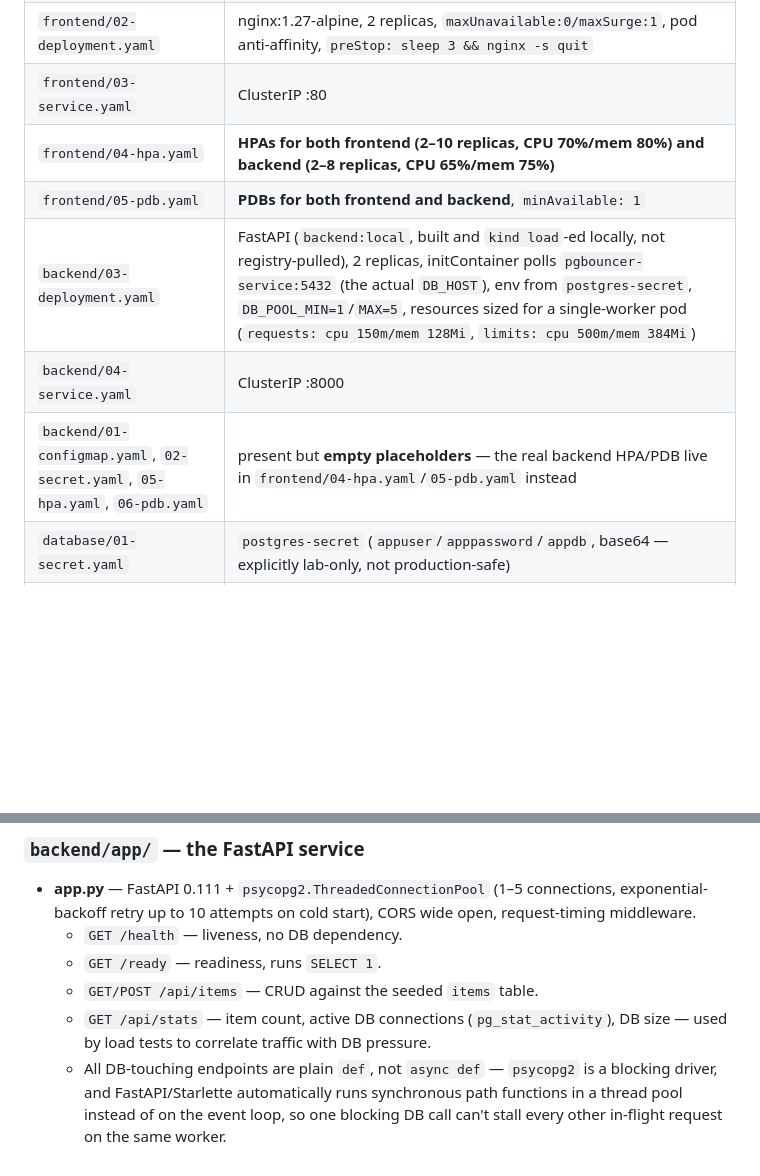
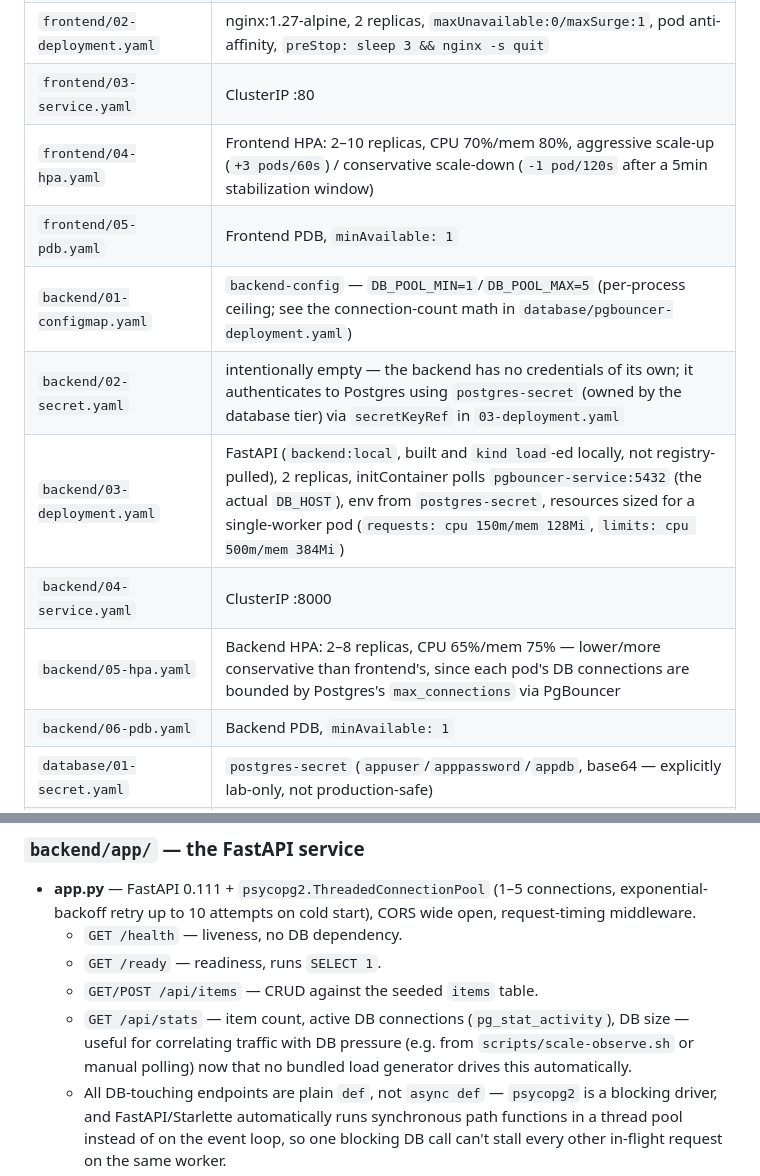
Before and after one commit to ffeijobg/ffeijo_3tier_scaling_stack, a Markdown page: README.md, 2 parts joined by grey strips. Drawn GitHub-style; blank space fills up the shorter version.

Commit message:
Reviewed readme for missed gaps

```diff
--- a/README.md
+++ b/README.md
@@ -53,11 +53,14 @@ Ansible prepares the Docker host (kernel sysctls, Docker Engine, pinned tool ver
 | `frontend/01-configmap.yaml` | nginx config — proxies `/api/` to `backend-service:8000`, gzip/keepalive, `/health`, CIDR-restricted `/nginx_status` |
 | `frontend/02-deployment.yaml` | nginx:1.27-alpine, 2 replicas, `maxUnavailable:0/maxSurge:1`, pod anti-affinity, `preStop: sleep 3 && nginx -s quit` |
 | `frontend/03-service.yaml` | ClusterIP :80 |
-| `frontend/04-hpa.yaml` | **HPAs for both frontend (2–10 replicas, CPU 70%/mem 80%) and backend (2–8 replicas, CPU 65%/mem 75%)** |
-| `frontend/05-pdb.yaml` | **PDBs for both frontend and backend**, `minAvailable: 1` |
-| `backend/03-deployment.yaml` | FastAPI (`backend:local`, built and `kind load`-ed locally, not registry-pulled), 2 replicas, initContainer polls `pgbouncer-service:5432` (the actual `DB_HOST`), env from `postgres-secret`, `DB_POOL_MIN=1`/`MAX=5`, resources sized for a single-worker pod (`requests: cpu 150m/mem 128Mi`, `limits: cpu 500m/mem 384Mi`) |
+| `frontend/04-hpa.yaml` | Frontend HPA: 2–10 replicas, CPU 70%/mem 80%, aggressive scale-up (`+3 pods/60s`) / conservative scale-down (`-1 pod/120s` after a 5min stabilization window) |
+| `frontend/05-pdb.yaml` | Frontend PDB, `minAvailable: 1` |
+| `backend/01-configmap.yaml` | `backend-config` — `DB_POOL_MIN=1`/`DB_POOL_MAX=5` (per-process ceiling; see the connection-count math in `database/pgbouncer-deployment.yaml`) |
+| `backend/02-secret.yaml` | intentionally empty — the backend has no credentials of its own; it authenticates to Postgres using `postgres-secret` (owned by the database tier) via `secretKeyRef` in `03-deployment.yaml` |
+| `backend/03-deployment.yaml` | FastAPI (`backend:local`, built and `kind load`-ed locally, not registry-pulled), 2 replicas, initContainer polls `pgbouncer-service:5432` (the actual `DB_HOST`), env from `postgres-secret`, resources sized for a single-worker pod (`requests: cpu 150m/mem 128Mi`, `limits: cpu 500m/mem 384Mi`) |
 | `backend/04-service.yaml` | ClusterIP :8000 |
-| `backend/01-configmap.yaml`, `02-secret.yaml`, `05-hpa.yaml`, `06-pdb.yaml` | present but **empty placeholders** — the real backend HPA/PDB live in `frontend/04-hpa.yaml`/`05-pdb.yaml` instead |
+| `backend/05-hpa.yaml` | Backend HPA: 2–8 replicas, CPU 65%/mem 75% — lower/more conservative than frontend's, since each pod's DB connections are bounded by Postgres's `max_connections` via PgBouncer |
+| `backend/06-pdb.yaml` | Backend PDB, `minAvailable: 1` |
 | `database/01-secret.yaml` | `postgres-secret` (`appuser`/`apppassword`/`appdb`, base64 — explicitly lab-only, not production-safe) |
 | `database/02-configmap.yaml` | tuned `postgresql.conf` (`listen_addresses='*'` — required because passing `config_file=` directly bypasses the postgres image's usual auto-injection of this, otherwise Postgres only binds loopback and every other pod gets connection-refused; `max_connections=100`, `shared_buffers=128MB`) + `init.sql` seeding an `items` table with 1000 rows for load testing |
 | `database/03-statefulset.yaml` | postgres:16-alpine, **1 replica** (StatefulSet chosen for stable DNS/ordered lifecycle/per-pod PVC), `chown 999:999` initContainer, liveness via `pg_isready`, readiness via `pg_isready` + `SELECT 1 FROM items`, 10Gi PVC on `storageClassName: standard` |
@@ -74,7 +77,7 @@ Every tier has its own ServiceAccount, pod anti-affinity (preferred), zero-downt
   - `GET /health` — liveness, no DB dependency.
   - `GET /ready` — readiness, runs `SELECT 1`.
   - `GET/POST /api/items` — CRUD against the seeded `items` table.
-  - `GET /api/stats` — item count, active DB connections (`pg_stat_activity`), DB size — used by load tests to correlate traffic with DB pressure.
+  - `GET /api/stats` — item count, active DB connections (`pg_stat_activity`), DB size — useful for correlating traffic with DB pressure (e.g. from `scripts/scale-observe.sh` or manual polling) now that no bundled load generator drives this automatically.
   - All DB-touching endpoints are plain `def`, not `async def` — `psycopg2` is a blocking driver, and FastAPI/Starlette automatically runs synchronous path functions in a thread pool instead of on the event loop, so one blocking DB call can't stall every other in-flight request on the same worker.
   - Run via uvicorn with **1 worker** (concurrency comes from the thread pool above plus HPA's pod-level scaling, not OS-level multiprocessing — running multiple workers per pod on top of HPA was found to just split each pod's CPU limit into starved fractions without adding real parallelism); multi-stage `python:3.12-slim` Dockerfile, non-root `appuser`.
 
```
